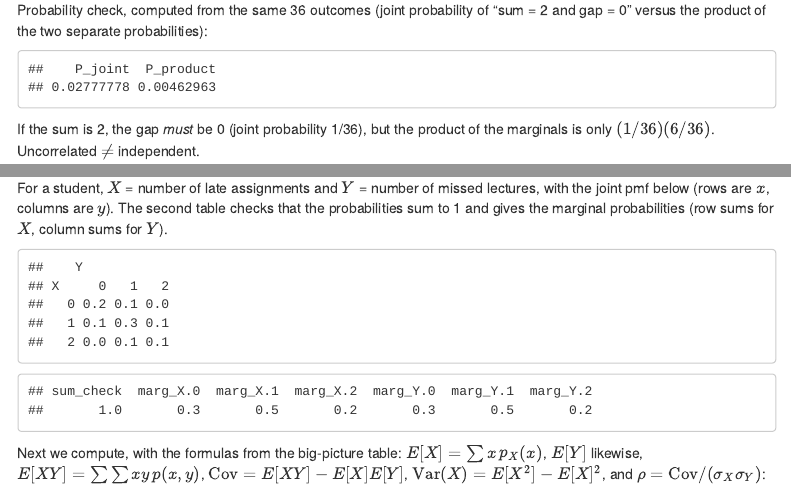
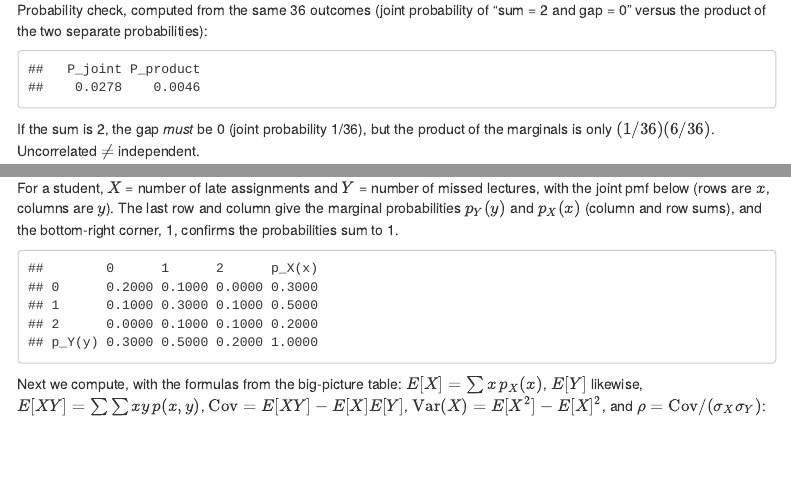
Before and after one commit to hyoeun-lee/courses, an R Markdown document (stat400/covariance/covariance_demo.Rmd): the page in a window 1100 px wide, from 4180 px down, and a second part further down, joined at a grey line. Rendered offline with R 4.5, knitr and Pandoc, with nearby package versions; menus at the side of the page are left out.

Commit message:
Show probabilities with 4 decimal places in covariance demo
Co-Authored-By: Claude Sonnet 5.5 <noreply@anthropic.com>
Claude-Session: https://claude.ai/code/session_01A2QhRvNzX7eyPPmLG5gKab

````diff
--- a/stat400/covariance/covariance_demo.Rmd
+++ b/stat400/covariance/covariance_demo.Rmd
@@ -178,8 +179,8 @@ colnames(res) <- c("Cov", "Corr"); round(res, 4)
 Probability check, computed from the same 36 outcomes (joint probability of "sum = 2 and gap = 0" versus the product of the two separate probabilities):
 
 ```{r dice-dep}
-c(P_joint = mean(o$s == 2 & o$gap == 0),
-  P_product = mean(o$s == 2) * mean(o$gap == 0))
+print(c(P_joint = fmt4(mean(o$s == 2 & o$gap == 0)),
+        P_product = fmt4(mean(o$s == 2) * mean(o$gap == 0))), quote = FALSE)
 ```
 
 If the sum is 2, the gap *must* be 0 (joint probability 1/36), but the product of the marginals is only $(1/36)(6/36)$. Uncorrelated $\neq$ independent.
@@ -284,16 +285,17 @@ c(cov = cov(temp, energy), cor = cor(temp, energy))
 
 # A discrete joint distribution, start to finish
 
-For a student, $X$ = number of late assignments and $Y$ = number of missed lectures, with the joint pmf below (rows are $x$, columns are $y$). The second table checks that the probabilities sum to 1 and gives the marginal probabilities (row sums for $X$, column sums for $Y$).
+For a student, $X$ = number of late assignments and $Y$ = number of missed lectures, with the joint pmf below (rows are $x$, columns are $y$). The last row and column give the marginal probabilities $p_Y(y)$ and $p_X(x)$ (column and row sums), and the bottom-right corner, 1, confirms the probabilities sum to 1.
 
 ```{r pmf}
 p <- matrix(c(.2, .1, 0,
               .1, .3, .1,
               0,  .1, .1), nrow = 3, byrow = TRUE,
             dimnames = list(X = 0:2, Y = 0:2))
-p
 vals <- 0:2
-c(sum_check = sum(p), marg_X = rowSums(p), marg_Y = colSums(p))
+pt <- cbind(p, "p_X(x)" = rowSums(p))
+pt <- rbind(pt, "p_Y(y)" = c(colSums(p), sum(p)))
+noquote(matrix(fmt4(pt), nrow = 4, dimnames = dimnames(pt)))
 ```
 
 Next we compute, with the formulas from the big-picture table: $E[X]=\sum x\,p_X(x)$, $E[Y]$ likewise, $E[XY]=\sum\sum xy\,p(x,y)$, $\mathrm{Cov}=E[XY]-E[X]E[Y]$, $\mathrm{Var}(X)=E[X^2]-E[X]^2$, and $\rho=\mathrm{Cov}/(\sigma_X\sigma_Y)$:
````
Also changed, not shown: stat400/covariance/covariance_demo.html, stat400/covariance/covariance_demo.Rmd (1 more changed lines).
